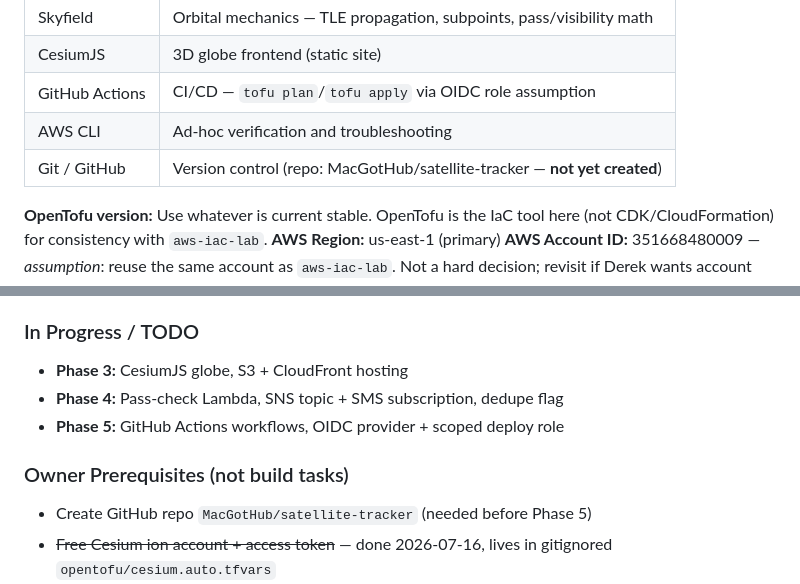
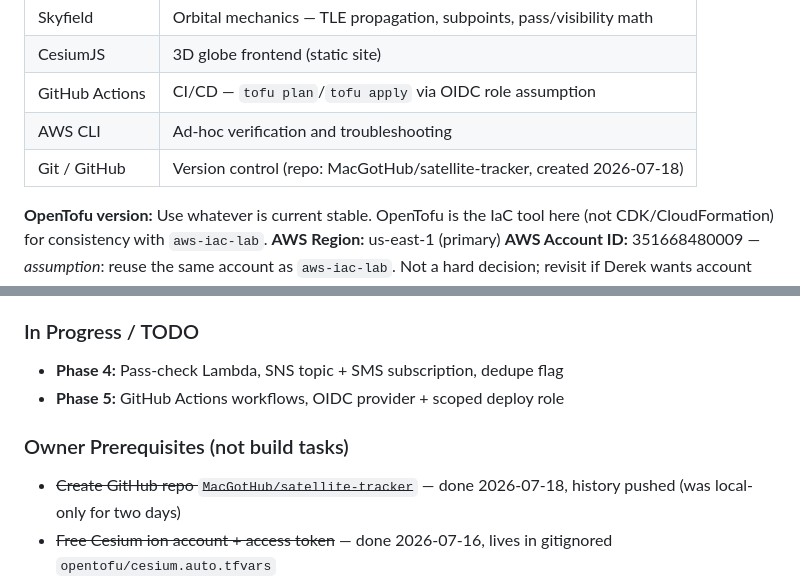
Before and after one commit to MacGotHub/satellite-tracker, a Markdown page: CLAUDE.md, 2 parts joined by grey strips. Drawn GitHub-style.

Commit message:
Docs: record GitHub repo creation, prune stale Phase 3 TODO
Co-Authored-By: Claude Fable 5 <noreply@anthropic.com>

```diff
--- a/CLAUDE.md
+++ b/CLAUDE.md
@@ -41,7 +41,7 @@ DevSecOps job he wants next.
 | CesiumJS | 3D globe frontend (static site) |
 | GitHub Actions | CI/CD — `tofu plan`/`tofu apply` via OIDC role assumption |
 | AWS CLI | Ad-hoc verification and troubleshooting |
-| Git / GitHub | Version control (repo: MacGotHub/satellite-tracker — **not yet created**) |
+| Git / GitHub | Version control (repo: MacGotHub/satellite-tracker, created 2026-07-18) |
 
 **OpenTofu version:** Use whatever is current stable. OpenTofu is the IaC
 tool here (not CDK/CloudFormation) for consistency with `aws-iac-lab`.
@@ -237,12 +237,12 @@ Estimates are Derek's own, evening/weekend pace with Claude Code.
     a new one at cesium.com/ion, it's a 2-minute owner task
 
 ### In Progress / TODO
-- **Phase 3:** CesiumJS globe, S3 + CloudFront hosting
 - **Phase 4:** Pass-check Lambda, SNS topic + SMS subscription, dedupe flag
 - **Phase 5:** GitHub Actions workflows, OIDC provider + scoped deploy role
 
 ### Owner Prerequisites (not build tasks)
-- Create GitHub repo `MacGotHub/satellite-tracker` (needed before Phase 5)
+- ~~Create GitHub repo `MacGotHub/satellite-tracker`~~ — done 2026-07-18,
+  history pushed (was local-only for two days)
 - ~~Free Cesium ion account + access token~~ — done 2026-07-16, lives in
   gitignored `opentofu/cesium.auto.tfvars`
 - Before Phase 5 starts: check whether account 351668480009 already has a
```
